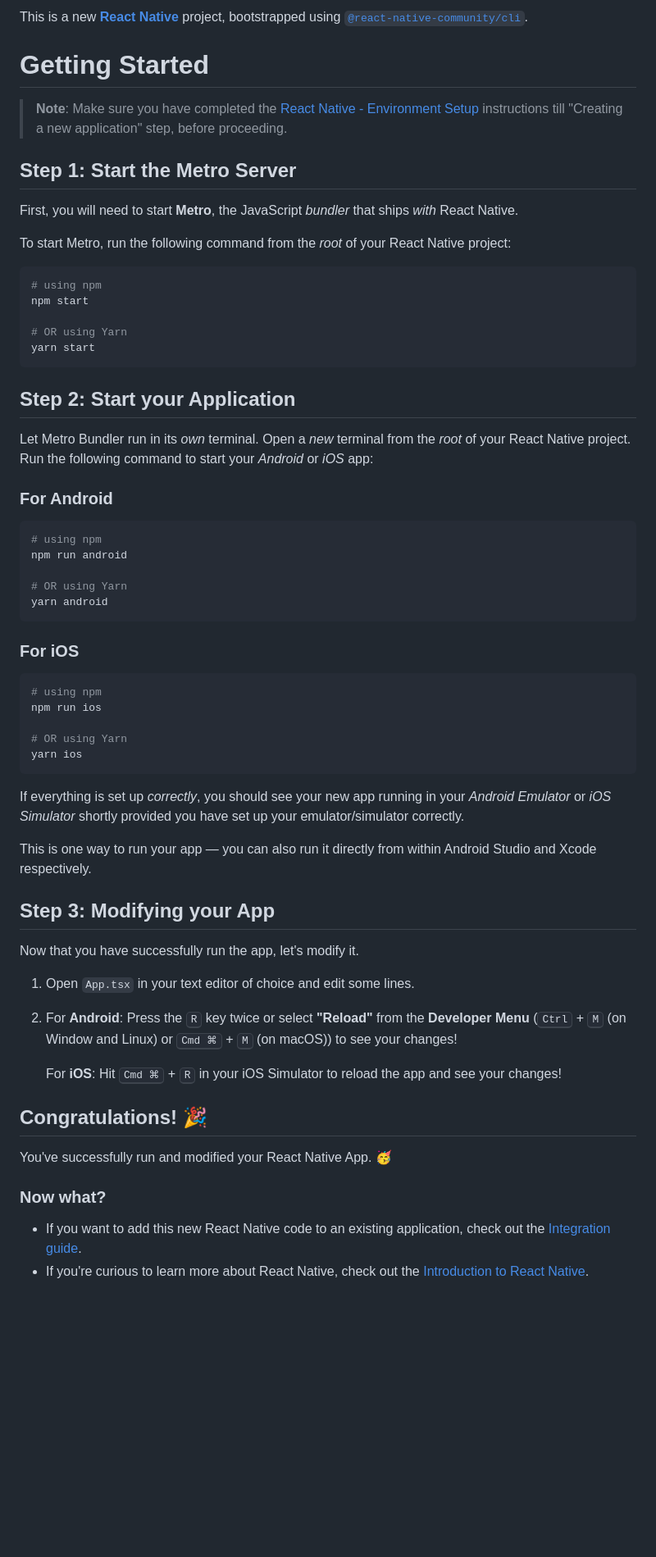
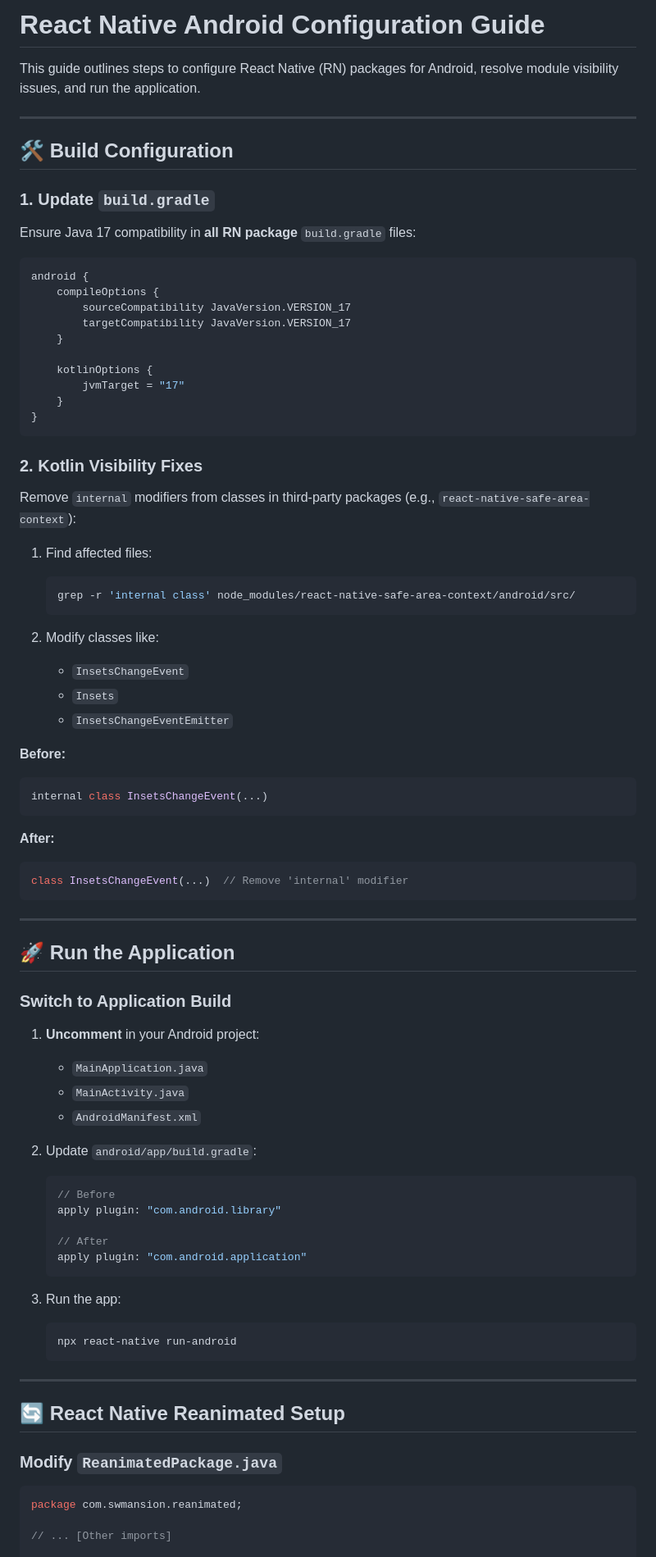
Before and after one commit to aayushgarg16/flutter_rn, a Markdown page: rn_module/README.md, the part around one of its changes. Shown at 82% size. Drawn GitHub-style; blank space fills up the shorter version.

Commit message:
chore: README.md file updated

````diff
--- a/rn_module/README.md
+++ b/rn_module/README.md
@@ -1,66 +1,81 @@
-This is a new [**React Native**](https://reactnative.dev) project, bootstrapped using [`@react-native-community/cli`](https://github.com/react-native-community/cli).
+ # React Native Android Configuration Guide
 
-# Getting Started
+This guide outlines steps to configure React Native (RN) packages for Android, resolve module visibility issues, and run the application.
 
->**Note**: Make sure you have completed the [React Native - Environment Setup](https://reactnative.dev/docs/environment-setup) instructions till "Creating a new application" step, before proceeding.
+---
 
-## Step 1: Start the Metro Server
+## 🛠️ Build Configuration
 
-First, you will need to start **Metro**, the JavaScript _bundler_ that ships _with_ React Native.
+### 1. Update `build.gradle`
+Ensure Java 17 compatibility in **all RN package** `build.gradle` files:
 
-To start Metro, run the following command from the _root_ of your React Native project:
+```groovy
+android {
+    compileOptions {
+        sourceCompatibility JavaVersion.VERSION_17
+        targetCompatibility JavaVersion.VERSION_17
+    }
 
-```bash
-# using npm
-npm start
-
-# OR using Yarn
-yarn start
+    kotlinOptions {
+        jvmTarget = "17"
+    }
+}
 ```
 
-## Step 2: Start your Application
+### 2. Kotlin Visibility Fixes
+Remove `internal` modifiers from classes in third-party packages (e.g., `react-native-safe-area-context`):
 
-Let Metro Bundler run in its _own_ terminal. Open a _new_ terminal from the _root_ of your React Native project. Run the following command to start your _Android_ or _iOS_ app:
+1. Find affected files:
+   ```bash
+   grep -r 'internal class' node_modules/react-native-safe-area-context/android/src/
+   ```
 
-### For Android
+2. Modify classes like:
+   - `InsetsChangeEvent`
+   - `Insets`
+   - `InsetsChangeEventEmitter`
 
-```bash
-# using npm
-npm run android
-
-# OR using Yarn
-yarn android
+**Before:**
+```kotlin
+internal class InsetsChangeEvent(...)
 ```
 
-### For iOS
-
-```bash
-# using npm
-npm run ios
-
-# OR using Yarn
-yarn ios
+**After:**
+```kotlin
+class InsetsChangeEvent(...)  // Remove 'internal' modifier
 ```
 
-If everything is set up _correctly_, you should see your new app running in your _Android Emulator_ or _iOS Simulator_ shortly provided you have set up your emulator/simulator correctly.
+---
 
-This is one way to run your app — you can also run it directly from within Android Studio and Xcode respectively.
+## 🚀 Run the Application
 
-## Step 3: Modifying your App
+### Switch to Application Build
+1. **Uncomment** in your Android project:
+   - `MainApplication.java`
+   - `MainActivity.java`
+   - `AndroidManifest.xml`
 
-Now that you have successfully run the app, let's modify it.
+2. Update `android/app/build.gradle`:
+   ```groovy
+   // Before
+   apply plugin: "com.android.library"
 
-1. Open `App.tsx` in your text editor of choice and edit some lines.
-2. For **Android**: Press the <kbd>R</kbd> key twice or select **"Reload"** from the **Developer Menu** (<kbd>Ctrl</kbd> + <kbd>M</kbd> (on Window and Linux) or <kbd>Cmd ⌘</kbd> + <kbd>M</kbd> (on macOS)) to see your changes!
+   // After
+   apply plugin: "com.android.application"
+   ```
 
-   For **iOS**: Hit <kbd>Cmd ⌘</kbd> + <kbd>R</kbd> in your iOS Simulator to reload the app and see your changes!
+3. Run the app:
+   ```bash
+   npx react-native run-android
+   ```
 
-## Congratulations! :tada:
+---
 
-You've successfully run and modified your React Native App. :partying_face:
+## 🔄 React Native Reanimated Setup
 
-### Now what?
+### Modify `ReanimatedPackage.java`
+```java
+package com.swmansion.reanimated;
 
-- If you want to add this new React Native code to an existing application, check out the [Integration guide](https://reactnative.dev/docs/integration-with-existing-apps).
-- If you're curious to learn more about React Native, check out the [Introduction to React Native](https://reactnative.dev/docs/getting-started).
+// ... [Other imports]
 
````
Also changed, not shown: other parts of rn_module/README.md (+70 -9 lines).
